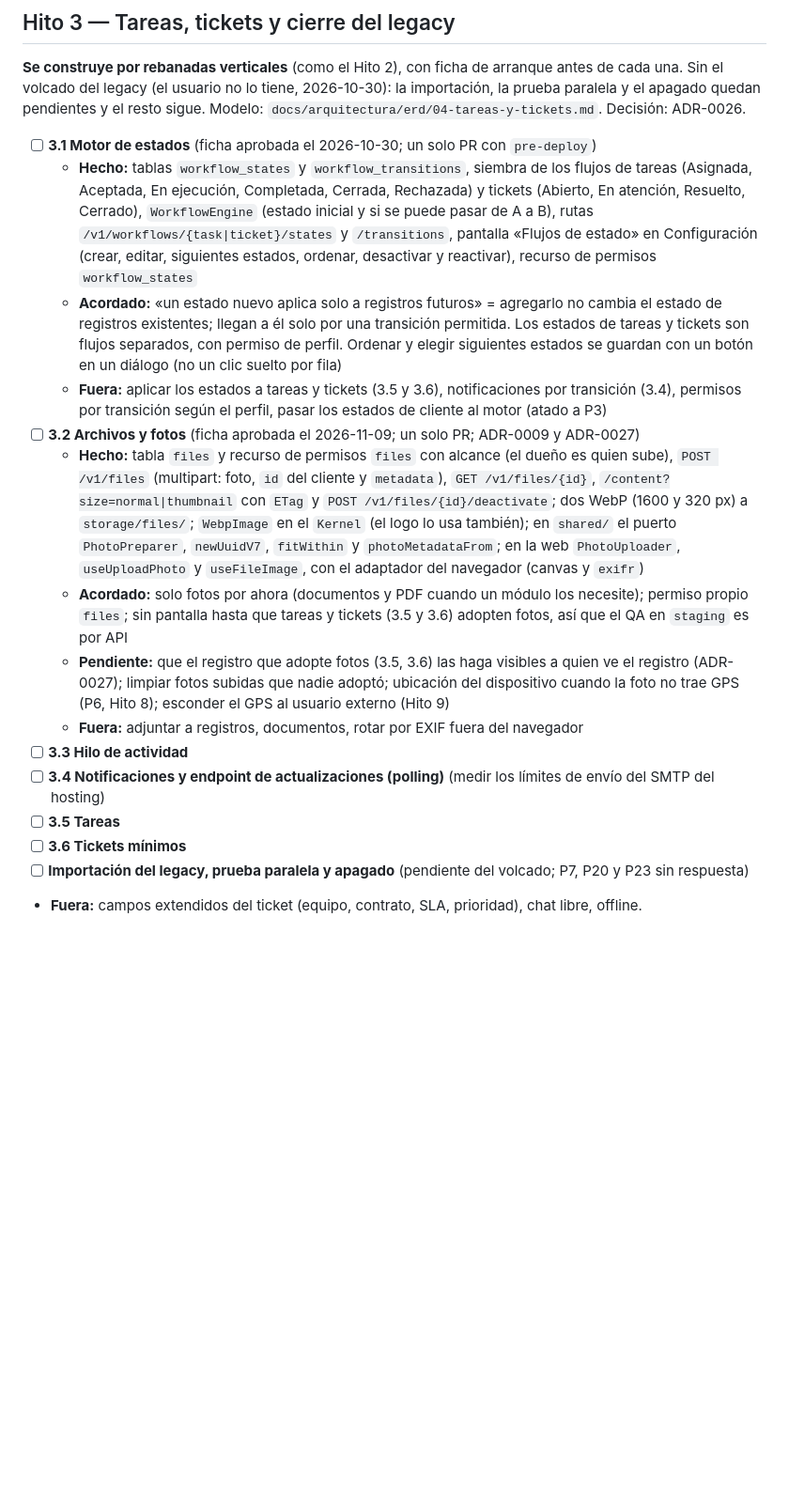
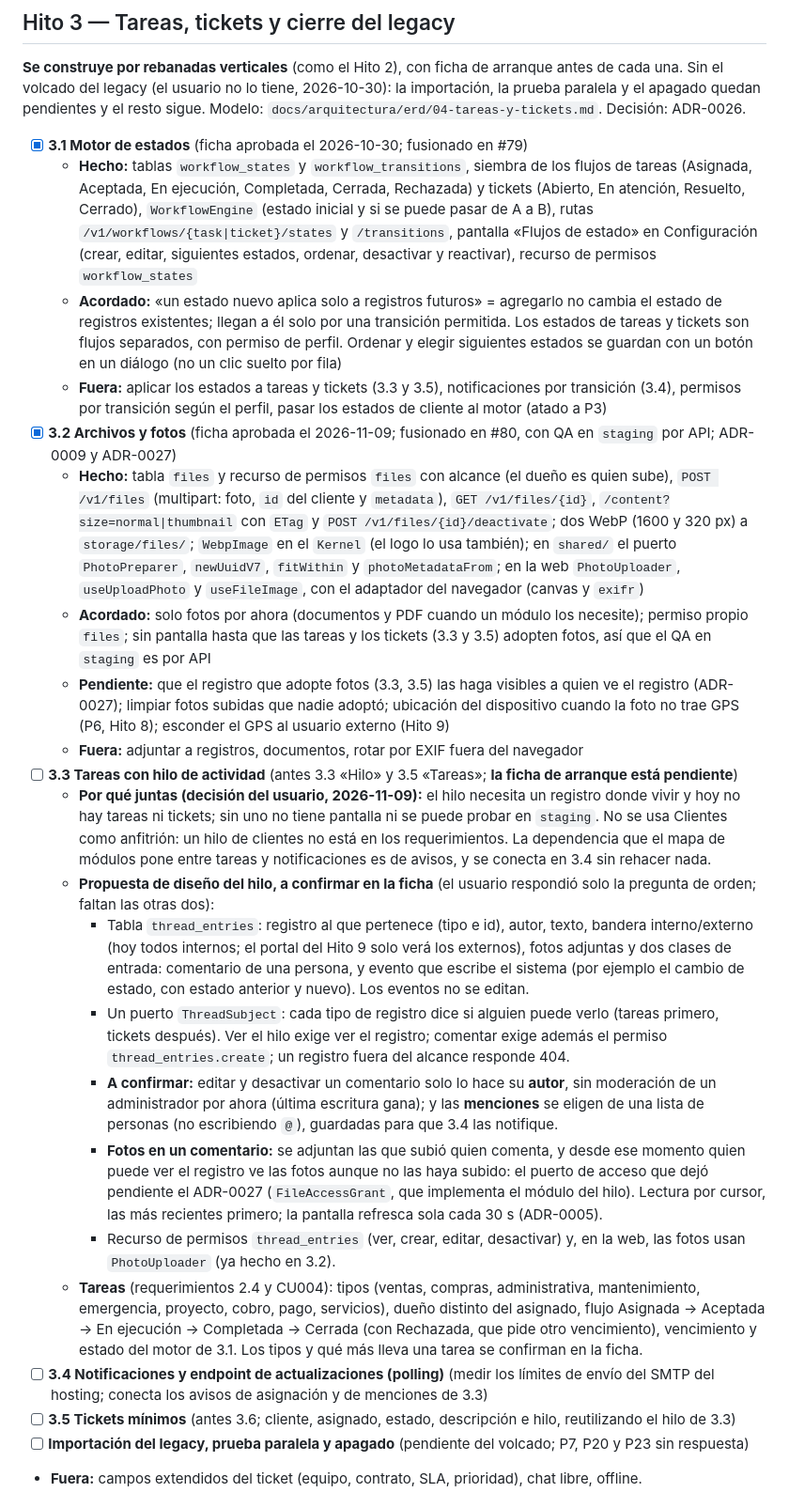
Before and after one commit to rudypalacios/soltec, a Markdown page: TODO.md, the part around the change. Shown at 94% size. GitHub-like rendering; blank space fills up the shorter version.

Commit message:
Anota que el hilo de actividad se hace junto con las tareas (3.3) (#82)
El hilo necesita un registro donde vivir y hoy no hay tareas ni tickets; sin
uno no tiene pantalla ni se puede probar en staging. Decisión del usuario:
hilo y tareas van en una sola rebanada, y las notificaciones y los tickets
después. Queda anotada la propuesta de diseño del hilo, que la ficha de la
rebanada debe confirmar, para que no viva solo en la conversación.


Claude-Session: https://claude.ai/code/session_013D99DZn6yURKs4ZvX8jMSm

Co-authored-by: Claude <noreply@anthropic.com>

```diff
--- a/TODO.md
+++ b/TODO.md
@@ -177,19 +177,26 @@ Un sistema interno de solicitudes con aviso («tal usuario pidió tal cosa a tal
 
 ## Hito 3 — Tareas, tickets y cierre del legacy
 **Se construye por rebanadas verticales** (como el Hito 2), con ficha de arranque antes de cada una. Sin el volcado del legacy (el usuario no lo tiene, 2026-10-30): la importación, la prueba paralela y el apagado quedan pendientes y el resto sigue. Modelo: `docs/arquitectura/erd/04-tareas-y-tickets.md`. Decisión: ADR-0026.
-- [ ] **3.1 Motor de estados** (ficha aprobada el 2026-10-30; un solo PR con `pre-deploy`)
+- [x] **3.1 Motor de estados** (ficha aprobada el 2026-10-30; fusionado en #79)
   - **Hecho:** tablas `workflow_states` y `workflow_transitions`, siembra de los flujos de tareas (Asignada, Aceptada, En ejecución, Completada, Cerrada, Rechazada) y tickets (Abierto, En atención, Resuelto, Cerrado), `WorkflowEngine` (estado inicial y si se puede pasar de A a B), rutas `/v1/workflows/{task|ticket}/states` y `/transitions`, pantalla «Flujos de estado» en Configuración (crear, editar, siguientes estados, ordenar, desactivar y reactivar), recurso de permisos `workflow_states`
   - **Acordado:** «un estado nuevo aplica solo a registros futuros» = agregarlo no cambia el estado de registros existentes; llegan a él solo por una transición permitida. Los estados de tareas y tickets son flujos separados, con permiso de perfil. Ordenar y elegir siguientes estados se guardan con un botón en un diálogo (no un clic suelto por fila)
-  - **Fuera:** aplicar los estados a tareas y tickets (3.5 y 3.6), notificaciones por transición (3.4), permisos por transición según el perfil, pasar los estados de cliente al motor (atado a P3)
-- [ ] **3.2 Archivos y fotos** (ficha aprobada el 2026-11-09; un solo PR; ADR-0009 y ADR-0027)
+  - **Fuera:** aplicar los estados a tareas y tickets (3.3 y 3.5), notificaciones por transición (3.4), permisos por transición según el perfil, pasar los estados de cliente al motor (atado a P3)
+- [x] **3.2 Archivos y fotos** (ficha aprobada el 2026-11-09; fusionado en #80, con QA en `staging` por API; ADR-0009 y ADR-0027)
   - **Hecho:** tabla `files` y recurso de permisos `files` con alcance (el dueño es quien sube), `POST /v1/files` (multipart: foto, `id` del cliente y `metadata`), `GET /v1/files/{id}`, `/content?size=normal|thumbnail` con `ETag` y `POST /v1/files/{id}/deactivate`; dos WebP (1600 y 320 px) a `storage/files/`; `WebpImage` en el `Kernel` (el logo lo usa también); en `shared/` el puerto `PhotoPreparer`, `newUuidV7`, `fitWithin` y `photoMetadataFrom`; en la web `PhotoUploader`, `useUploadPhoto` y `useFileImage`, con el adaptador del navegador (canvas y `exifr`)
-  - **Acordado:** solo fotos por ahora (documentos y PDF cuando un módulo los necesite); permiso propio `files`; sin pantalla hasta que tareas y tickets (3.5 y 3.6) adopten fotos, así que el QA en `staging` es por API
-  - **Pendiente:** que el registro que adopte fotos (3.5, 3.6) las haga visibles a quien ve el registro (ADR-0027); limpiar fotos subidas que nadie adoptó; ubicación del dispositivo cuando la foto no trae GPS (P6, Hito 8); esconder el GPS al usuario externo (Hito 9)
+  - **Acordado:** solo fotos por ahora (documentos y PDF cuando un módulo los necesite); permiso propio `files`; sin pantalla hasta que las tareas y los tickets (3.3 y 3.5) adopten fotos, así que el QA en `staging` es por API
+  - **Pendiente:** que el registro que adopte fotos (3.3, 3.5) las haga visibles a quien ve el registro (ADR-0027); limpiar fotos subidas que nadie adoptó; ubicación del dispositivo cuando la foto no trae GPS (P6, Hito 8); esconder el GPS al usuario externo (Hito 9)
   - **Fuera:** adjuntar a registros, documentos, rotar por EXIF fuera del navegador
-- [ ] **3.3 Hilo de actividad**
-- [ ] **3.4 Notificaciones y endpoint de actualizaciones (polling)** (medir los límites de envío del SMTP del hosting)
-- [ ] **3.5 Tareas**
-- [ ] **3.6 Tickets mínimos**
+- [ ] **3.3 Tareas con hilo de actividad** (antes 3.3 «Hilo» y 3.5 «Tareas»; **la ficha de arranque está pendiente**)
+  - **Por qué juntas (decisión del usuario, 2026-11-09):** el hilo necesita un registro donde vivir y hoy no hay tareas ni tickets; sin uno no tiene pantalla ni se puede probar en `staging`. No se usa Clientes como anfitrión: un hilo de clientes no está en los requerimientos. La dependencia que el mapa de módulos pone entre tareas y notificaciones es de avisos, y se conecta en 3.4 sin rehacer nada.
+  - **Propuesta de diseño del hilo, a confirmar en la ficha** (el usuario respondió solo la pregunta de orden; faltan las otras dos):
+    - Tabla `thread_entries`: registro al que pertenece (tipo e id), autor, texto, bandera interno/externo (hoy todos internos; el portal del Hito 9 solo verá los externos), fotos adjuntas y dos clases de entrada: comentario de una persona, y evento que escribe el sistema (por ejemplo el cambio de estado, con estado anterior y nuevo). Los eventos no se editan.
+    - Un puerto `ThreadSubject`: cada tipo de registro dice si alguien puede verlo (tareas primero, tickets después). Ver el hilo exige ver el registro; comentar exige además el permiso `thread_entries.create`; un registro fuera del alcance responde 404.
+    - **A confirmar:** editar y desactivar un comentario solo lo hace su **autor**, sin moderación de un administrador por ahora (última escritura gana); y las **menciones** se eligen de una lista de personas (no escribiendo `@`), guardadas para que 3.4 las notifique.
+    - **Fotos en un comentario:** se adjuntan las que subió quien comenta, y desde ese momento quien puede ver el registro ve las fotos aunque no las haya subido: el puerto de acceso que dejó pendiente el ADR-0027 (`FileAccessGrant`, que implementa el módulo del hilo). Lectura por cursor, las más recientes primero; la pantalla refresca sola cada 30 s (ADR-0005).
+    - Recurso de permisos `thread_entries` (ver, crear, editar, desactivar) y, en la web, las fotos usan `PhotoUploader` (ya hecho en 3.2).
+  - **Tareas** (requerimientos 2.4 y CU004): tipos (ventas, compras, administrativa, mantenimiento, emergencia, proyecto, cobro, pago, servicios), dueño distinto del asignado, flujo Asignada → Aceptada → En ejecución → Completada → Cerrada (con Rechazada, que pide otro vencimiento), vencimiento y estado del motor de 3.1. Los tipos y qué más lleva una tarea se confirman en la ficha.
+- [ ] **3.4 Notificaciones y endpoint de actualizaciones (polling)** (medir los límites de envío del SMTP del hosting; conecta los avisos de asignación y de menciones de 3.3)
+- [ ] **3.5 Tickets mínimos** (antes 3.6; cliente, asignado, estado, descripción e hilo, reutilizando el hilo de 3.3)
 - [ ] **Importación del legacy, prueba paralela y apagado** (pendiente del volcado; P7, P20 y P23 sin respuesta)
 - **Fuera:** campos extendidos del ticket (equipo, contrato, SLA, prioridad), chat libre, offline.
 
```
